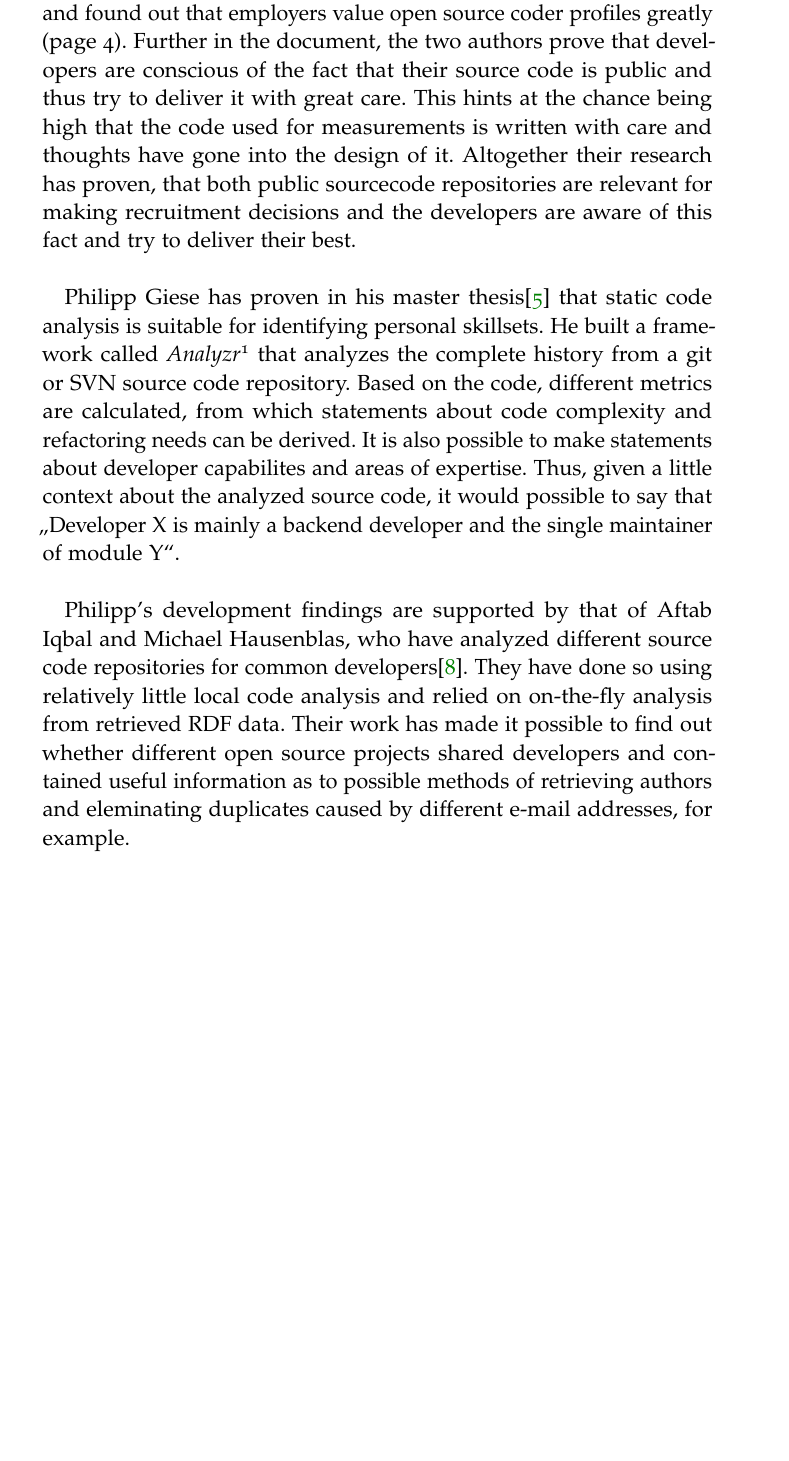
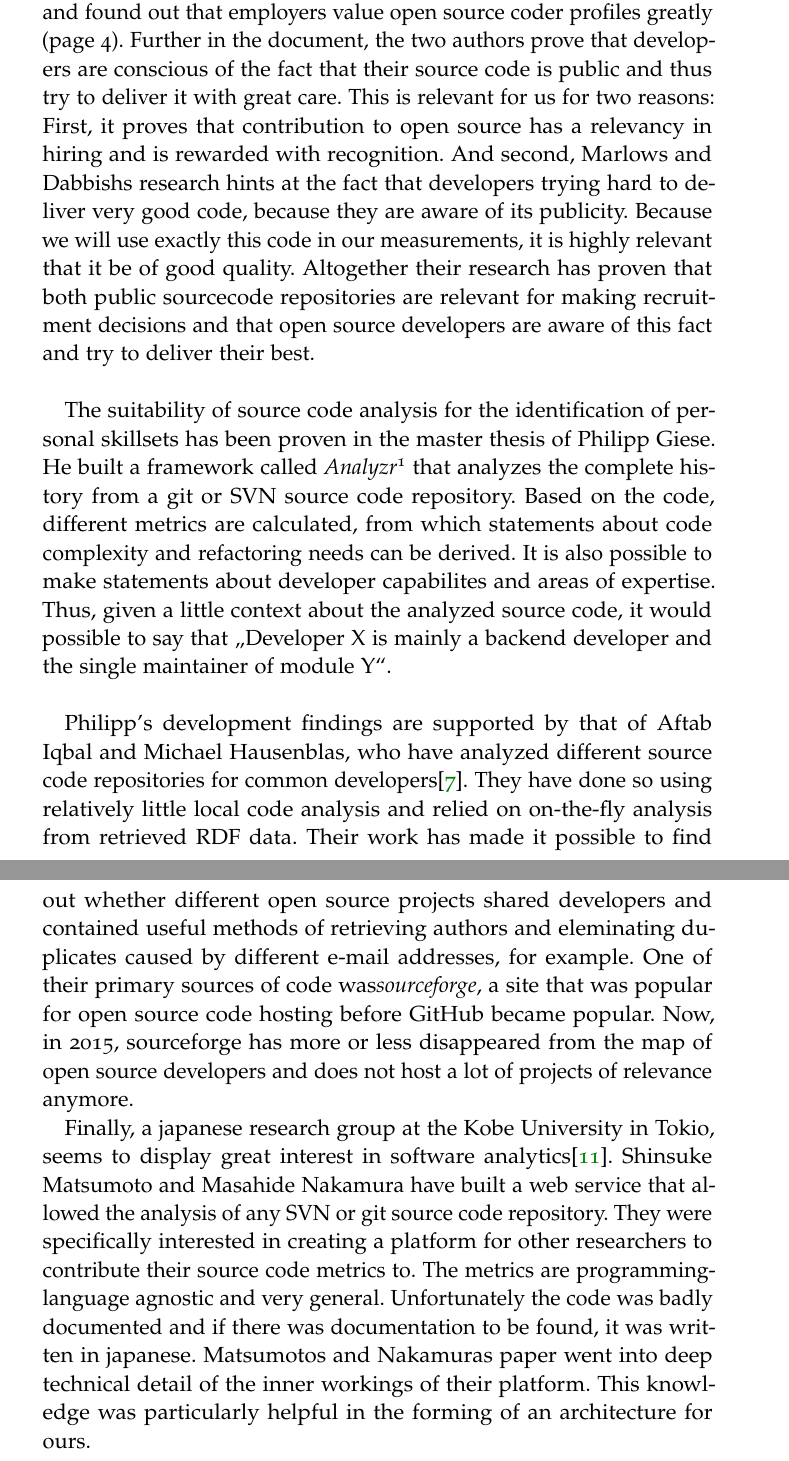
Before and after one commit to flxw/bachelor-thesis, a LaTeX thesis (thesis.tex, which reads chapters/introduction.tex): part of page 7 of 23 before the commit and two parts of pages 7 and 8 of 25 after it, the two joined at a grey line, cut so that both start at the same text, the shorter picture padded with empty space. Compiled offline with pdfLaTeX.

Commit message:
some progress and contribution

```diff
--- a/chapters/introduction.tex
+++ b/chapters/introduction.tex
@@ -122,15 +130,19 @@ University have conducted an extensive study with about
 open source coder profiles greatly (page 4). Further in the document,
 the two authors prove that developers are conscious of the fact
 that their source code is public and thus try to deliver it with
-great care. This hints at the chance being high that the code used for measurements
-is written with care and thoughts have gone into the design of it.
-Altogether their research has proven, that both public sourcecode repositories
-are relevant for making recruitment decisions and the developers
+great care. This is relevant for us for two reasons:
+First, it proves that contribution to open source has a relevancy
+in hiring and is rewarded with recognition. And second, Marlows and Dabbishs
+research hints at the fact that developers trying hard to deliver very
+good code, because they are aware of its publicity. Because we will use
+exactly this code in our measurements, it is highly relevant that it be of good quality.
+Altogether their research has proven that both public sourcecode repositories
+are relevant for making recruitment decisions and that open source developers
 are aware of this fact and try to deliver their best.
 \newline
 
-Philipp Giese has proven in his master thesis\cite{pg:2014} that
-static code analysis is suitable for identifying personal skillsets.
+The suitability of source code analysis for the identification of personal
+skillsets has been proven in the master thesis of Philipp Giese.
 He built a framework called \textit{Analyzr}\footnote{\url{https://github.com/frontendphil/analyzr}}
 that analyzes the complete history from a git or SVN source code repository.
 Based on the code, different metrics are calculated, from which statements about
@@ -146,5 +158,19 @@ source code repositories for common developers\cite{ih:2012}.
 They have done so using relatively little local code analysis and relied
 on on-the-fly analysis from retrieved RDF data. Their work
 has made it possible to find out whether different open source projects shared developers
-and contained useful information as to possible methods of retrieving authors
-and eleminating duplicates caused by different e-mail addresses, for example.
+and contained useful methods of retrieving authors and eleminating duplicates
+caused by different e-mail addresses, for example.
+One of their primary sources of code was\textit{sourceforge}, a site that was
+popular for open source code hosting before GitHub became popular.
+Now, in 2015, sourceforge has more or less disappeared from the map of open
+source developers and does not host a lot of projects of relevance anymore.
+
+Finally, a japanese research group at the Kobe University in Tokio, seems
+to display great interest in software analytics\cite{mn:2011}. Shinsuke Matsumoto and Masahide Nakamura
+have built a web service that allowed the analysis of any SVN or git source code repository.
+They were specifically interested in creating a platform for other researchers to
+contribute their source code metrics to. The metrics are programming-language agnostic
+and very general. Unfortunately the code was badly documented and if there was documentation
+to be found, it was written in japanese. Matsumotos and Nakamuras paper
+went into deep technical detail of the inner workings of their platform.
+This knowledge was particularly helpful in the forming of an architecture for ours.
```
Also changed, not shown: chapters/implementation.tex (+15 -14 lines), chapters/measuring.tex (+2 -1 lines), chapters/introduction.tex (12 more changed lines).
